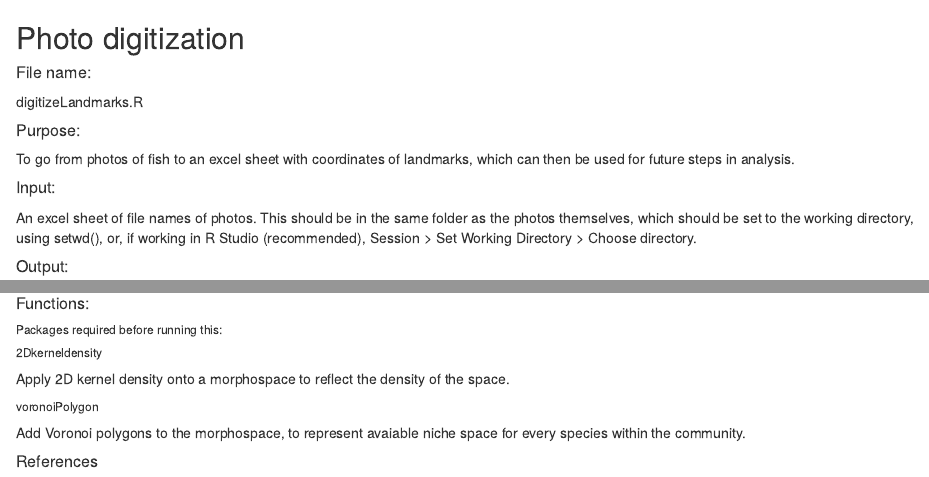
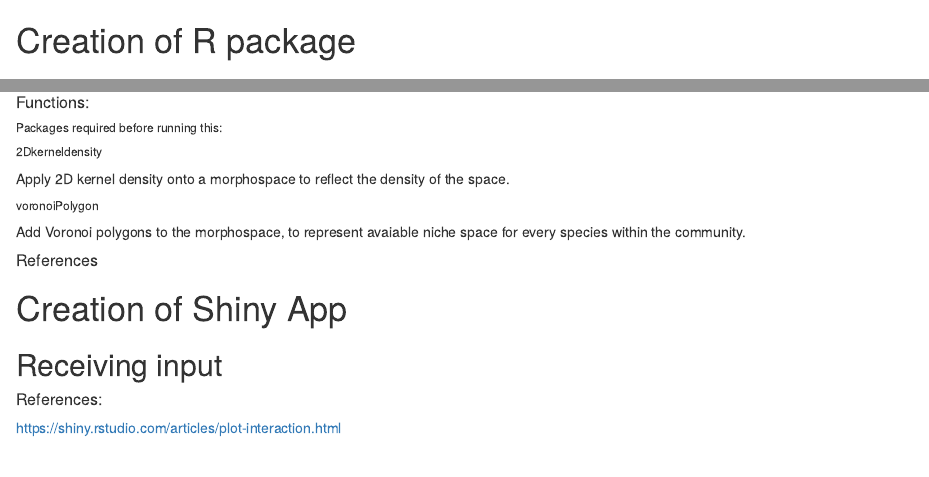
Before and after one commit to soniaionescu/COMP-401, an R Markdown document (Description of project.Rmd): the page in a window 1100 px wide, from its top, and a second part further down, joined at a grey line. Rendered offline with R 4.5, knitr and Pandoc, with nearby package versions.

Commit message:
Update Description of project.Rmd

```diff
--- a/Description of project.Rmd
+++ b/Description of project.Rmd
@@ -1,3 +1,4 @@
+# Creation of R package
 ## Photo digitization
 ##### File name:
 digitizeLandmarks.R
@@ -115,3 +116,10 @@ Apply 2D kernel density onto a morphospace to reflect the density of the space.
 Add Voronoi polygons to the morphospace, to represent avaiable niche space for every species within the community.
 
 ##### References
+
+# Creation of Shiny App
+
+## Receiving input
+
+##### References:
+https://shiny.rstudio.com/articles/plot-interaction.html
```
